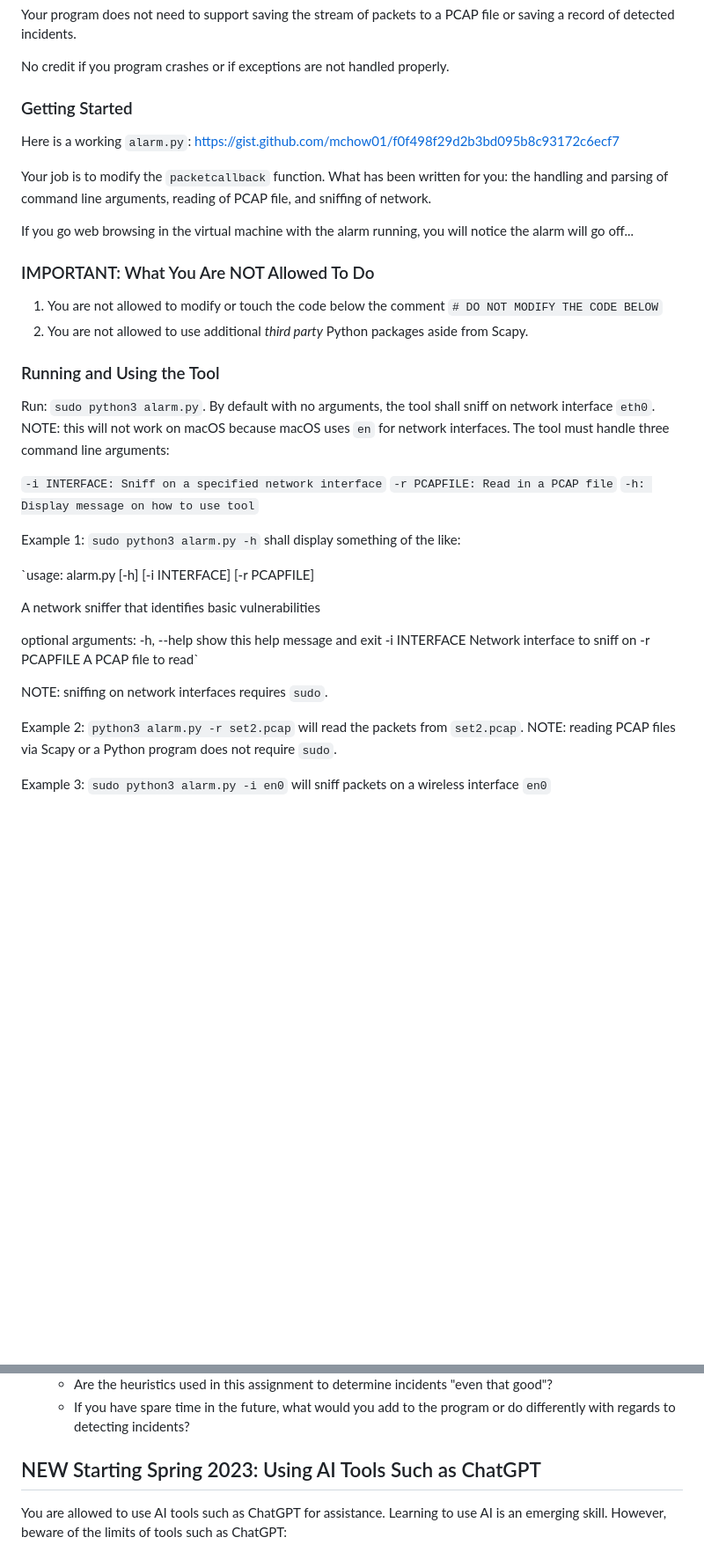
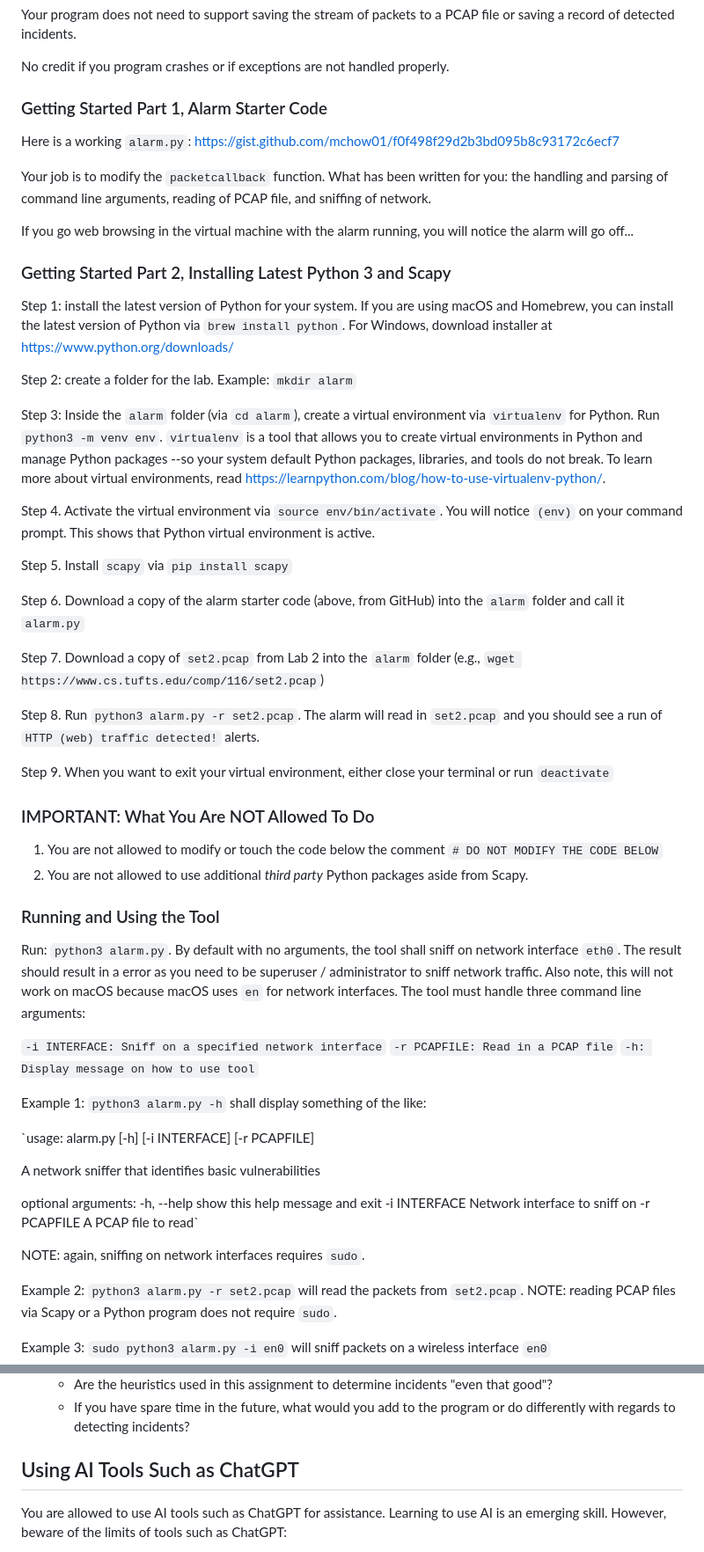
Before and after one commit to tuftsdev/DefenseAgainstTheDarkArts, a Markdown page: labs/lab04-scapy.md, 2 parts joined by grey strips. Shown at 88% size. GitHub-like rendering; blank space fills up the shorter version.

Commit message:
Major changes to instructions for the alarm lab

```diff
--- a/labs/lab04-scapy.md
+++ b/labs/lab04-scapy.md
@@ -41,12 +41,32 @@ Your program does not need to support saving the stream of packets to a PCAP fil
 
 No credit if you program crashes or if exceptions are not handled properly.
 
-### Getting Started
+### Getting Started Part 1, Alarm Starter Code
 Here is a working `alarm.py`: https://gist.github.com/mchow01/f0f498f29d2b3bd095b8c93172c6ecf7
 
 Your job is to modify the `packetcallback` function. What has been written for you: the handling and parsing of command line arguments, reading of PCAP file, and sniffing of network.
 
 If you go web browsing in the virtual machine with the alarm running, you will notice the alarm will go off...
+
+### Getting Started Part 2, Installing Latest Python 3 and Scapy
+
+Step 1: install the latest version of Python for your system.  If you are using macOS and Homebrew, you can install the latest version of Python via `brew install python`.  For Windows, download installer at https://www.python.org/downloads/
+
+Step 2: create a folder for the lab.  Example: `mkdir alarm`
+
+Step 3: Inside the `alarm` folder (via `cd alarm`), create a virtual environment via `virtualenv` for Python.  Run `python3 -m venv env`.  `virtualenv` is a tool that allows you to create virtual environments in Python and manage Python packages --so your system default Python packages, libraries, and tools do not break.  To learn more about virtual environments, read https://learnpython.com/blog/how-to-use-virtualenv-python/.
+
+Step 4. Activate the virtual environment via `source env/bin/activate`.  You will notice `(env)` on your command prompt.  This shows that Python virtual environment is active.
+
+Step 5. Install `scapy` via `pip install scapy`
+
+Step 6. Download a copy of the alarm starter code (above, from GitHub) into the `alarm` folder and call it `alarm.py`
+
+Step 7. Download a copy of `set2.pcap` from Lab 2 into the `alarm` folder (e.g., `wget https://www.cs.tufts.edu/comp/116/set2.pcap`)
+
+Step 8. Run `python3 alarm.py -r set2.pcap`.  The alarm will read in `set2.pcap` and you should see a run of `HTTP (web) traffic detected!` alerts.
+
+Step 9. When you want to exit your virtual environment, either close your terminal or run `deactivate`
 
 ### IMPORTANT: What You Are NOT Allowed To Do
 
@@ -54,13 +74,13 @@ If you go web browsing in the virtual machine with the alarm running, you will n
 2. You are not allowed to use additional _third party_ Python packages aside from Scapy.
 
 ### Running and Using the Tool
-Run: `sudo python3 alarm.py`. By default with no arguments, the tool shall sniff on network interface `eth0`.  NOTE: this will not work on macOS because macOS uses `en` for network interfaces.  The tool must handle three command line arguments:
+Run: `python3 alarm.py`. By default with no arguments, the tool shall sniff on network interface `eth0`.  The result should result in a error as you need to be superuser / administrator to sniff network traffic.  Also note, this will not work on macOS because macOS uses `en` for network interfaces.  The tool must handle three command line arguments:
 
 `-i INTERFACE: Sniff on a specified network interface`
 `-r PCAPFILE: Read in a PCAP file`
 `-h: Display message on how to use tool`
 
-Example 1: `sudo python3 alarm.py -h` shall display something of the like:
+Example 1: `python3 alarm.py -h` shall display something of the like:
 
 `usage: alarm.py [-h] [-i INTERFACE] [-r PCAPFILE]
 
@@ -68,7 +88,7 @@ A network sniffer that identifies basic vulnerabilities
 
 optional arguments: -h, --help show this help message and exit -i INTERFACE Network interface to sniff on -r PCAPFILE A PCAP file to read`
 
-NOTE: sniffing on network interfaces requires `sudo`.
+NOTE: again, sniffing on network interfaces requires `sudo`.
 
 Example 2: `python3 alarm.py -r set2.pcap` will read the packets from `set2.pcap`.  NOTE: reading PCAP files via Scapy or a Python program does not require `sudo`.
 
@@ -104,7 +125,7 @@ This `README` file shall describe the work. This description must:
   - Are the heuristics used in this assignment to determine incidents "even that good"?
   - If you have spare time in the future, what would you add to the program or do differently with regards to detecting incidents?
 
-## NEW Starting Spring 2023: Using AI Tools Such as ChatGPT
+## Using AI Tools Such as ChatGPT
 
 You are allowed to use AI tools such as ChatGPT for assistance.  Learning to use AI is an emerging skill.  However, beware of the limits of tools such as ChatGPT:
 
```
Also changed, not shown: other parts of labs/lab04-scapy.md (+1 -0 lines).
